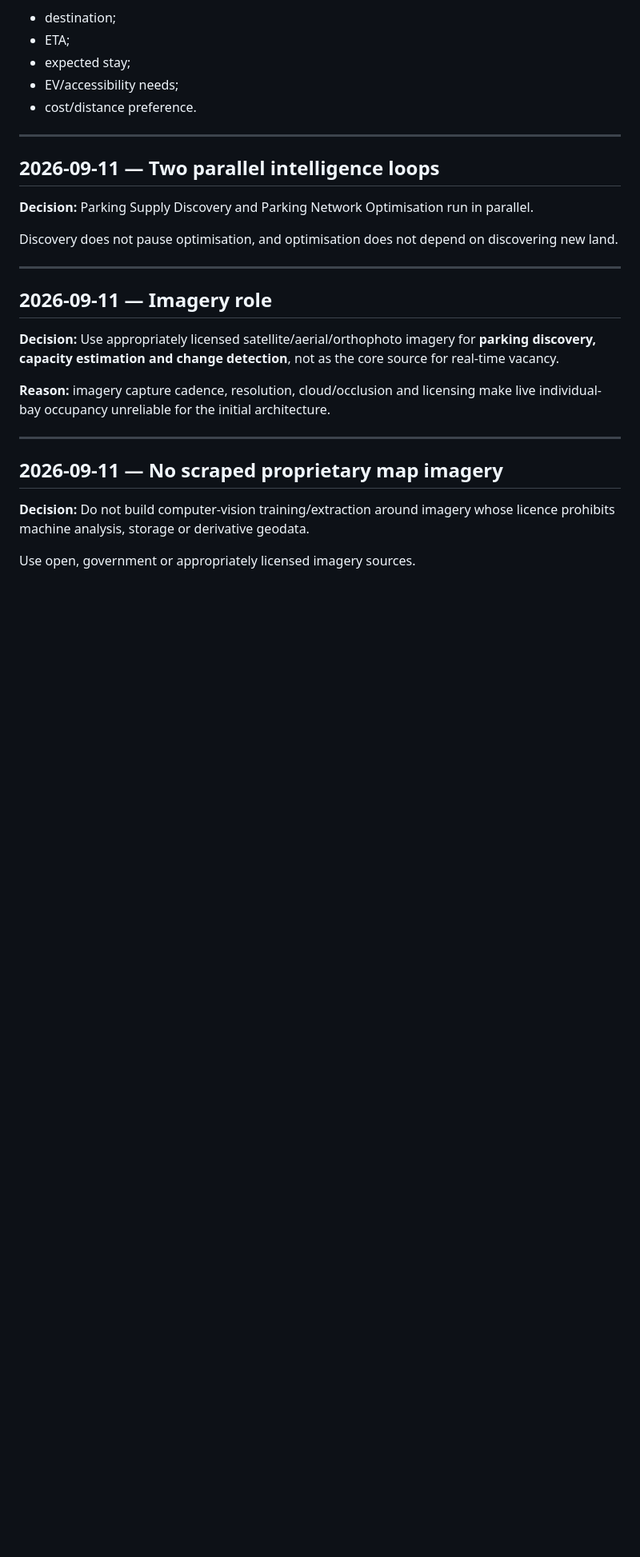
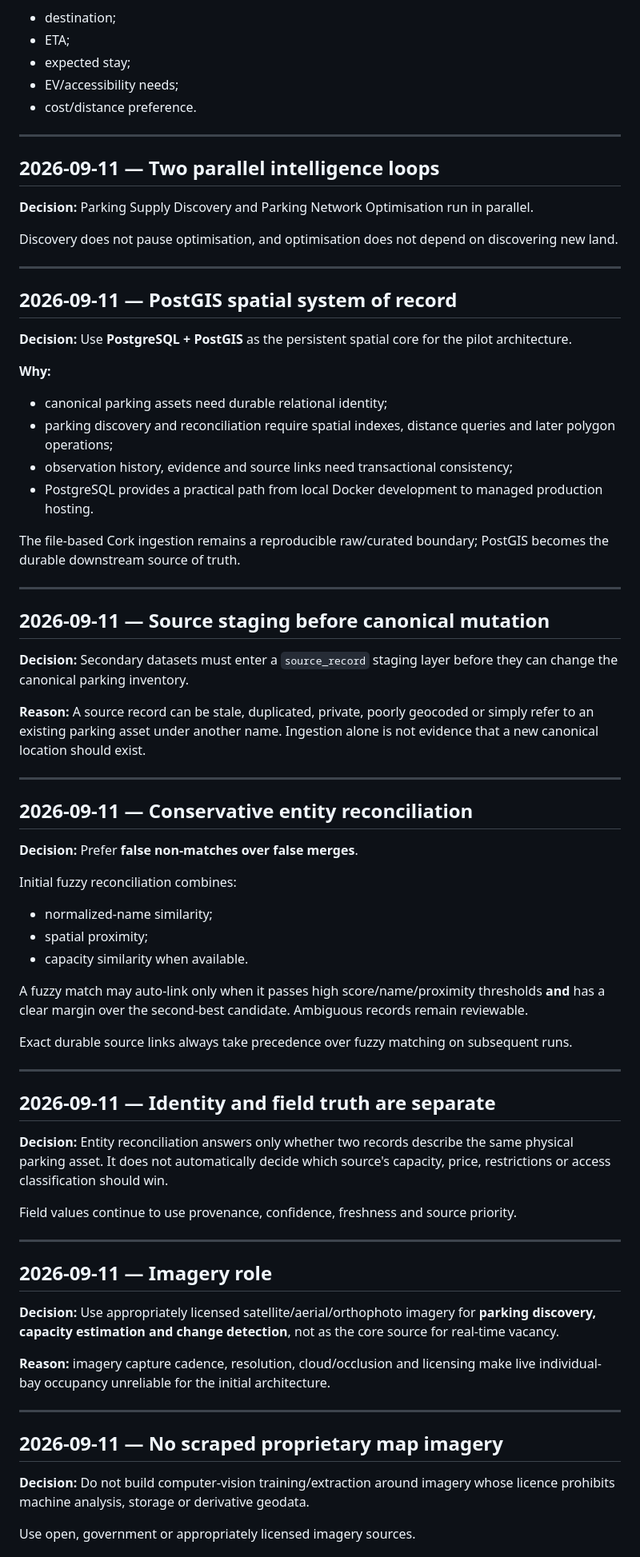
Before and after one commit to Utpal-Mishra/WhiteBlock, a Markdown page: docs/DECISIONS.md, the part around one of its changes. Shown at 80% size. Rendered like a GitHub page; blank space fills up the shorter version.

Commit message:
Record PostGIS and reconciliation decisions

```diff
--- a/docs/DECISIONS.md
+++ b/docs/DECISIONS.md
@@ -71,6 +71,53 @@ Core inputs:
 **Decision:** Parking Supply Discovery and Parking Network Optimisation run in parallel.
 
 Discovery does not pause optimisation, and optimisation does not depend on discovering new land.
+
+---
+
+## 2026-09-11 — PostGIS spatial system of record
+
+**Decision:** Use **PostgreSQL + PostGIS** as the persistent spatial core for the pilot architecture.
+
+**Why:**
+
+- canonical parking assets need durable relational identity;
+- parking discovery and reconciliation require spatial indexes, distance queries and later polygon operations;
+- observation history, evidence and source links need transactional consistency;
+- PostgreSQL provides a practical path from local Docker development to managed production hosting.
+
+The file-based Cork ingestion remains a reproducible raw/curated boundary; PostGIS becomes the durable downstream source of truth.
+
+---
+
+## 2026-09-11 — Source staging before canonical mutation
+
+**Decision:** Secondary datasets must enter a `source_record` staging layer before they can change the canonical parking inventory.
+
+**Reason:** A source record can be stale, duplicated, private, poorly geocoded or simply refer to an existing parking asset under another name. Ingestion alone is not evidence that a new canonical location should exist.
+
+---
+
+## 2026-09-11 — Conservative entity reconciliation
+
+**Decision:** Prefer **false non-matches over false merges**.
+
+Initial fuzzy reconciliation combines:
+
+- normalized-name similarity;
+- spatial proximity;
+- capacity similarity when available.
+
+A fuzzy match may auto-link only when it passes high score/name/proximity thresholds **and** has a clear margin over the second-best candidate. Ambiguous records remain reviewable.
+
+Exact durable source links always take precedence over fuzzy matching on subsequent runs.
+
+---
+
+## 2026-09-11 — Identity and field truth are separate
+
+**Decision:** Entity reconciliation answers only whether two records describe the same physical parking asset. It does not automatically decide which source's capacity, price, restrictions or access classification should win.
+
+Field values continue to use provenance, confidence, freshness and source priority.
 
 ---
 
```
Also changed, not shown: other parts of docs/DECISIONS.md (+2 -2 lines).
